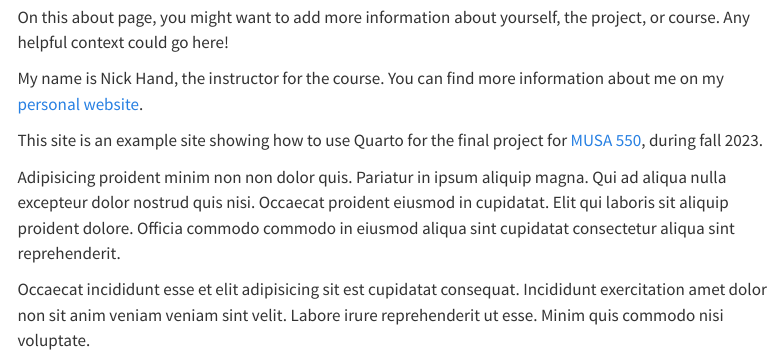
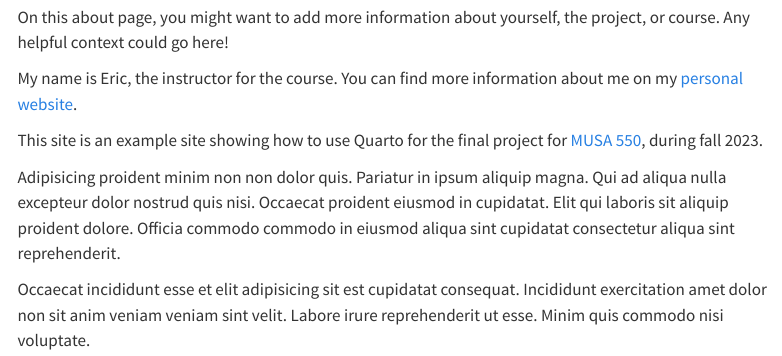
Before and after one commit to ericdelmelle/websiteTemplate, a Quarto document (about.qmd): the page in a window 1100 px wide, from 430 px down. Rendered offline with R 4.5, knitr and Pandoc in place of Quarto, with nearby package versions; menus at the side of the page are left out.

Commit message:
Update about.qmd

```diff
--- a/about.qmd
+++ b/about.qmd
@@ -16,7 +16,7 @@ title: "About me"
 On this about page, you might want to add more information about yourself,
 the project, or course. Any helpful context could go here!
 
-My name is Nick Hand, the instructor for the course. You can find more
+My name is Eric, the instructor for the course. You can find more
 information about me on my [personal website](https://www.nickhand.dev/).
 
 This site is an example site showing how to use Quarto for
```
